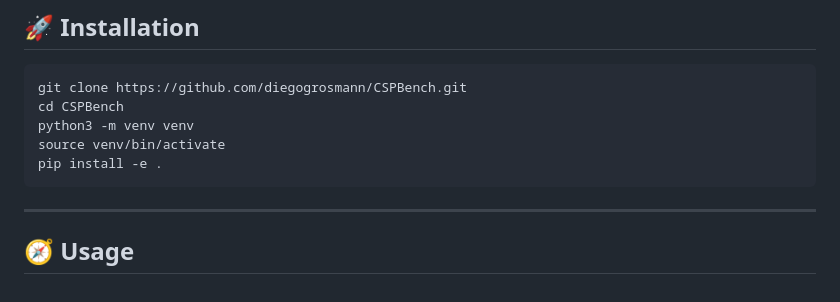
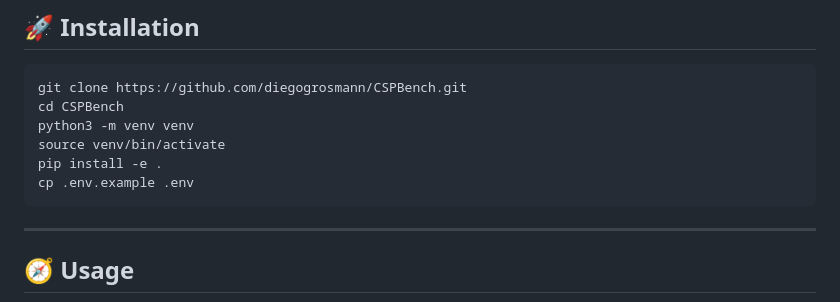
Before and after one commit to diegogrosmann/CSPBench, a Markdown page: README.md, the part around the change. Drawn GitHub-style.

Commit message:
Update README with .env copy command

````diff
--- a/README.md
+++ b/README.md
@@ -26,6 +26,7 @@ cd CSPBench
 python3 -m venv venv
 source venv/bin/activate
 pip install -e .
+cp .env.example .env
 ```
 
 ---
````
